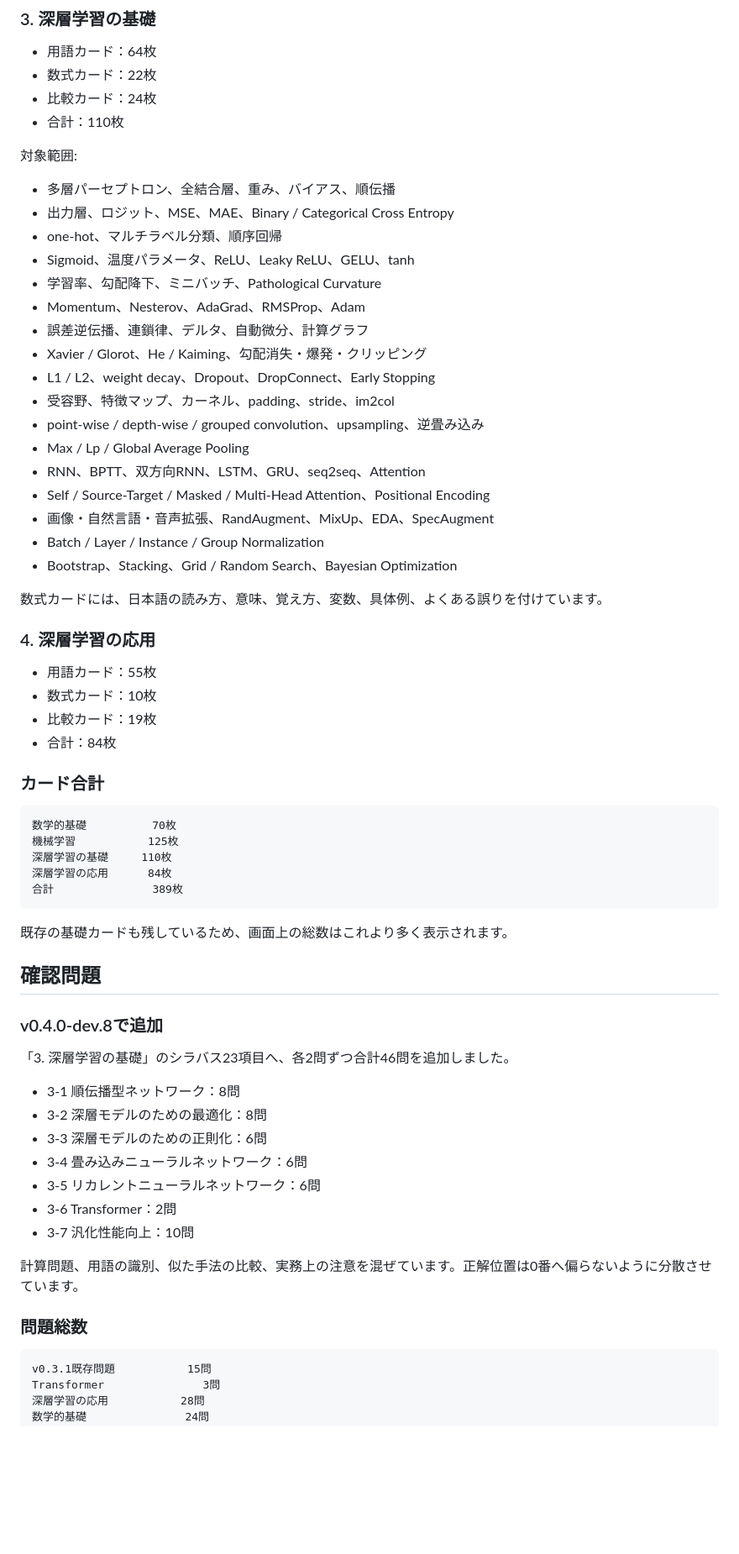
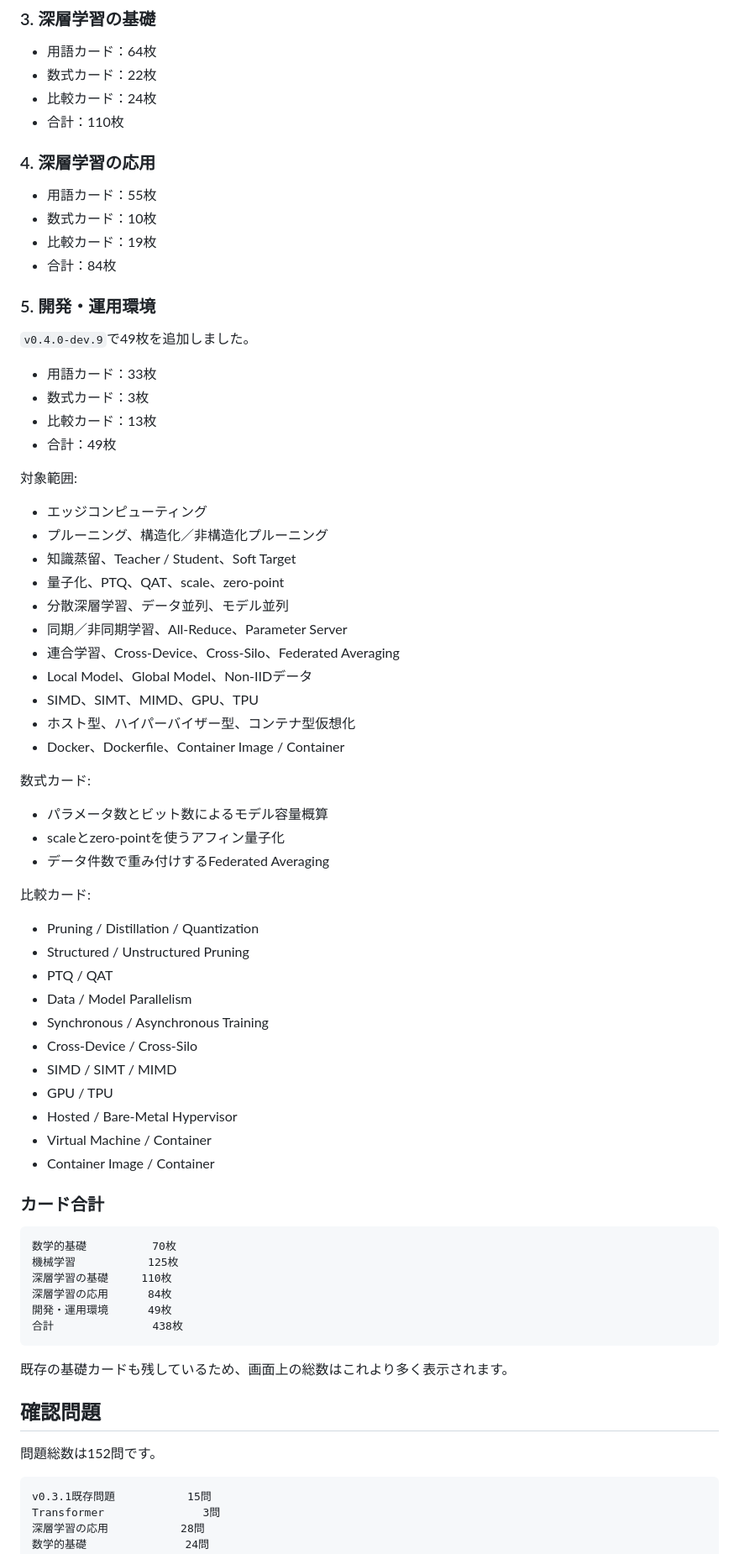
Before and after one commit to small-toolforge/e-shikaku-learning-navi, a Markdown page: docs/v0.4.0_基盤実装メモ.md, the part around one of its changes. Shown at 84% size. GitHub-like rendering; blank space fills up the shorter version.

Commit message:
docs: 開発・運用環境49カードと438カード構成を記録

````diff
--- a/docs/v0.4.0_基盤実装メモ.md
+++ b/docs/v0.4.0_基盤実装メモ.md
@@ -48,34 +46,55 @@ Transformerを含む12図解を収録しています。
 - 比較カード：24枚
 - 合計：110枚
 
-対象範囲:
-
-- 多層パーセプトロン、全結合層、重み、バイアス、順伝播
-- 出力層、ロジット、MSE、MAE、Binary / Categorical Cross Entropy
-- one-hot、マルチラベル分類、順序回帰
-- Sigmoid、温度パラメータ、ReLU、Leaky ReLU、GELU、tanh
-- 学習率、勾配降下、ミニバッチ、Pathological Curvature
-- Momentum、Nesterov、AdaGrad、RMSProp、Adam
-- 誤差逆伝播、連鎖律、デルタ、自動微分、計算グラフ
-- Xavier / Glorot、He / Kaiming、勾配消失・爆発・クリッピング
-- L1 / L2、weight decay、Dropout、DropConnect、Early Stopping
-- 受容野、特徴マップ、カーネル、padding、stride、im2col
-- point-wise / depth-wise / grouped convolution、upsampling、逆畳み込み
-- Max / Lp / Global Average Pooling
-- RNN、BPTT、双方向RNN、LSTM、GRU、seq2seq、Attention
-- Self / Source-Target / Masked / Multi-Head Attention、Positional Encoding
-- 画像・自然言語・音声拡張、RandAugment、MixUp、EDA、SpecAugment
-- Batch / Layer / Instance / Group Normalization
-- Bootstrap、Stacking、Grid / Random Search、Bayesian Optimization
-
-数式カードには、日本語の読み方、意味、覚え方、変数、具体例、よくある誤りを付けています。
-
 ### 4. 深層学習の応用
 
 - 用語カード：55枚
 - 数式カード：10枚
 - 比較カード：19枚
 - 合計：84枚
+
+### 5. 開発・運用環境
+
+`v0.4.0-dev.9`で49枚を追加しました。
+
+- 用語カード：33枚
+- 数式カード：3枚
+- 比較カード：13枚
+- 合計：49枚
+
+対象範囲:
+
+- エッジコンピューティング
+- プルーニング、構造化／非構造化プルーニング
+- 知識蒸留、Teacher / Student、Soft Target
+- 量子化、PTQ、QAT、scale、zero-point
+- 分散深層学習、データ並列、モデル並列
+- 同期／非同期学習、All-Reduce、Parameter Server
+- 連合学習、Cross-Device、Cross-Silo、Federated Averaging
+- Local Model、Global Model、Non-IIDデータ
+- SIMD、SIMT、MIMD、GPU、TPU
+- ホスト型、ハイパーバイザー型、コンテナ型仮想化
+- Docker、Dockerfile、Container Image / Container
+
+数式カード:
+
+- パラメータ数とビット数によるモデル容量概算
+- scaleとzero-pointを使うアフィン量子化
+- データ件数で重み付けするFederated Averaging
+
+比較カード:
+
+- Pruning / Distillation / Quantization
+- Structured / Unstructured Pruning
+- PTQ / QAT
+- Data / Model Parallelism
+- Synchronous / Asynchronous Training
+- Cross-Device / Cross-Silo
+- SIMD / SIMT / MIMD
+- GPU / TPU
+- Hosted / Bare-Metal Hypervisor
+- Virtual Machine / Container
+- Container Image / Container
 
 ### カード合計
 
@@ -84,28 +103,15 @@ Transformerを含む12図解を収録しています。
 機械学習           125枚
 深層学習の基礎     110枚
 深層学習の応用      84枚
-合計               389枚
+開発・運用環境      49枚
+合計               438枚
 ```
 
 既存の基礎カードも残しているため、画面上の総数はこれより多く表示されます。
 
 ## 確認問題
 
-### v0.4.0-dev.8で追加
-
-「3. 深層学習の基礎」のシラバス23項目へ、各2問ずつ合計46問を追加しました。
-
-- 3-1 順伝播型ネットワーク：8問
-- 3-2 深層モデルのための最適化：8問
-- 3-3 深層モデルのための正則化：6問
-- 3-4 畳み込みニューラルネットワーク：6問
-- 3-5 リカレントニューラルネットワーク：6問
-- 3-6 Transformer：2問
-- 3-7 汎化性能向上：10問
-
-計算問題、用語の識別、似た手法の比較、実務上の注意を混ぜています。正解位置は0番へ偏らないように分散させています。
-
-### 問題総数
+問題総数は152問です。
 
 ```text
 v0.3.1既存問題           15問
````
Also changed, not shown: other parts of docs/v0.4.0_基盤実装メモ.md (+15 -24 lines).
